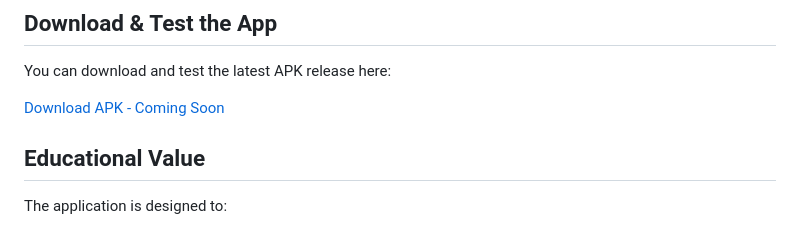
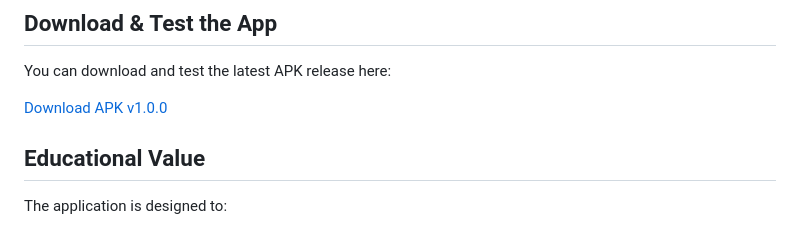
Before and after one commit to tony-saleeb/TechTips, a Markdown page: README.md, the part around the change. GitHub-like rendering.

```diff
--- a/README.md
+++ b/README.md
@@ -47,7 +47,7 @@ A comprehensive Flutter mobile application focused on productivity tips and keyb
 
 You can download and test the latest APK release here:
 
-[Download APK - Coming Soon](https://github.com/tony-saleeb/techtips/releases)
+[Download APK v1.0.0](https://github.com/tony-saleeb/techtips/releases)
 
 ## Educational Value
 
```
